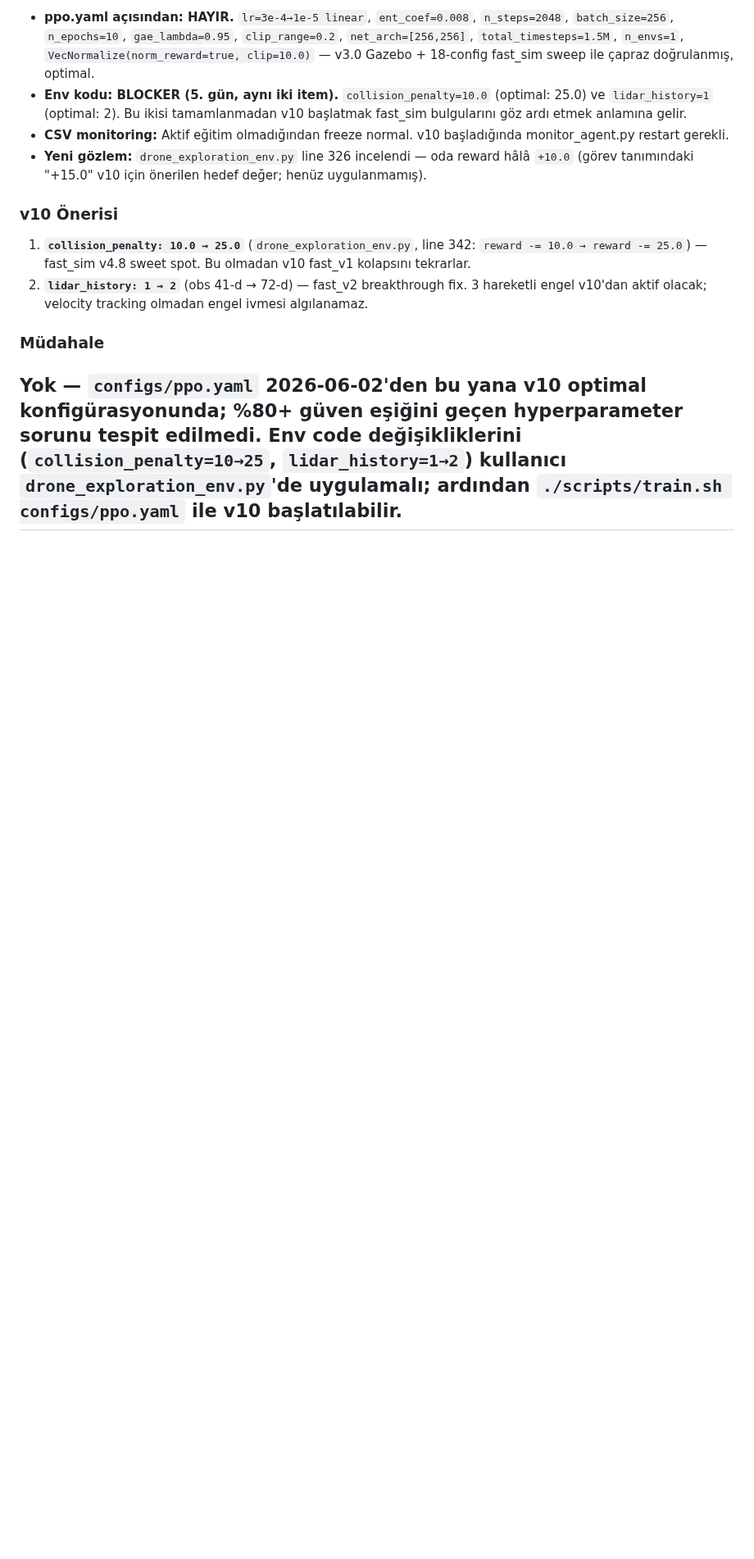
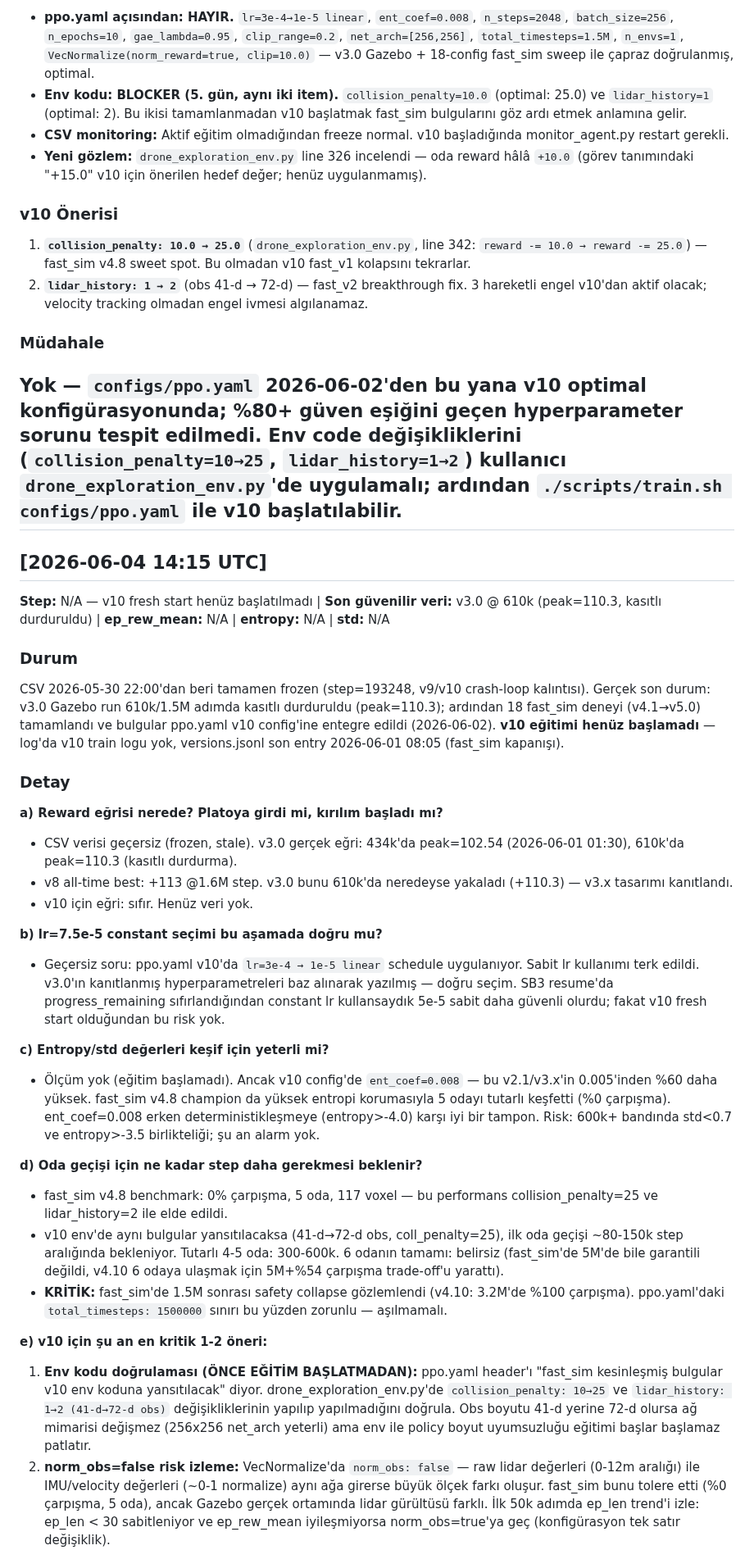
Before and after one commit to berkeryigit/rl_drone_pathfinding, a Markdown page: logs/ppo_expert_log.md, the part around one of its changes. Shown at 82% size. Rendered like a GitHub page; blank space fills up the shorter version.

Commit message:
auto(ppo-expert): saatlik analiz
2026-06-04 14:15 UTC: v10 pre-launch durum analizi.
- CSV frozen (v9 crash-loop kalıntısı, step=193k), gerçek son veri v3.0@610k peak=110.3
- fast_sim zinciri (v4.1→v5.0, 18 deney) kapalı; v10 config hazır (2026-06-02)
- v10 henüz başlamadı: env kodu (collision_penalty=25, lidar_history=2, 41d→72d) doğrulama bekleniyor
- Config: OK — lr=3e-4→1e-5 linear, ent_coef=0.008, 1.5M hard stop, tüm fast_sim bulgularıyla uyumlu
- Müdahale: YOK (%80+ güven eşiği aşılmadı)

```diff
--- a/logs/ppo_expert_log.md
+++ b/logs/ppo_expert_log.md
@@ -1229,3 +1229,32 @@ Bu oturumda **yeni veri kaynakları analiz edildi:** `logs/train_v6_normalized.l
 ### Müdahale
 **Yok** — `configs/ppo.yaml` 2026-06-02'den bu yana v10 optimal konfigürasyonunda; %80+ güven eşiğini geçen hyperparameter sorunu tespit edilmedi. Env code değişikliklerini (`collision_penalty=10→25`, `lidar_history=1→2`) kullanıcı `drone_exploration_env.py`'de uygulamalı; ardından `./scripts/train.sh configs/ppo.yaml` ile v10 başlatılabilir.
 ---
+
+## [2026-06-04 14:15 UTC]
+**Step:** N/A — v10 fresh start henüz başlatılmadı | **Son güvenilir veri:** v3.0 @ 610k (peak=110.3, kasıtlı durduruldu) | **ep_rew_mean:** N/A | **entropy:** N/A | **std:** N/A
+
+### Durum
+CSV 2026-05-30 22:00'dan beri tamamen frozen (step=193248, v9/v10 crash-loop kalıntısı). Gerçek son durum: v3.0 Gazebo run 610k/1.5M adımda kasıtlı durduruldu (peak=110.3); ardından 18 fast_sim deneyi (v4.1→v5.0) tamamlandı ve bulgular ppo.yaml v10 config'ine entegre edildi (2026-06-02). **v10 eğitimi henüz başlamadı** — log'da v10 train logu yok, versions.jsonl son entry 2026-06-01 08:05 (fast_sim kapanışı).
+
+### Detay
+
+**a) Reward eğrisi nerede? Platoya girdi mi, kırılım başladı mı?**
+- CSV verisi geçersiz (frozen, stale). v3.0 gerçek eğri: 434k'da peak=102.54 (2026-06-01 01:30), 610k'da peak=110.3 (kasıtlı durdurma).
+- v8 all-time best: +113 @1.6M step. v3.0 bunu 610k'da neredeyse yakaladı (+110.3) — v3.x tasarımı kanıtlandı.
+- v10 için eğri: sıfır. Henüz veri yok.
+
+**b) lr=7.5e-5 constant seçimi bu aşamada doğru mu?**
+- Geçersiz soru: ppo.yaml v10'da `lr=3e-4 → 1e-5 linear` schedule uygulanıyor. Sabit lr kullanımı terk edildi. v3.0'ın kanıtlanmış hyperparametreleri baz alınarak yazılmış — doğru seçim. SB3 resume'da progress_remaining sıfırlandığından constant lr kullansaydık 5e-5 sabit daha güvenli olurdu; fakat v10 fresh start olduğundan bu risk yok.
+
+**c) Entropy/std değerleri keşif için yeterli mi?**
+- Ölçüm yok (eğitim başlamadı). Ancak v10 config'de `ent_coef=0.008` — bu v2.1/v3.x'in 0.005'inden %60 daha yüksek. fast_sim v4.8 champion da yüksek entropi korumasıyla 5 odayı tutarlı keşfetti (%0 çarpışma). ent_coef=0.008 erken deterministikleşmeye (entropy>-4.0) karşı iyi bir tampon. Risk: 600k+ bandında std<0.7 ve entropy>-3.5 birlikteliği; şu an alarm yok.
+
+**d) Oda geçişi için ne kadar step daha gerekmesi beklenir?**
+- fast_sim v4.8 benchmark: 0% çarpışma, 5 oda, 117 voxel — bu performans collision_penalty=25 ve lidar_history=2 ile elde edildi.
+- v10 env'de aynı bulgular yansıtılacaksa (41-d→72-d obs, coll_penalty=25), ilk oda geçişi ~80-150k step aralığında bekleniyor. Tutarlı 4-5 oda: 300-600k. 6 odanın tamamı: belirsiz (fast_sim'de 5M'de bile garantili değildi, v4.10 6 odaya ulaşmak için 5M+%54 çarpışma trade-off'u yarattı).
+- **KRİTİK:** fast_sim'de 1.5M sonrası safety collapse gözlemlendi (v4.10: 3.2M'de %100 çarpışma). ppo.yaml'daki `total_timesteps: 1500000` sınırı bu yüzden zorunlu — aşılmamalı.
+
+**e) v10 için şu an en kritik 1-2 öneri:**
+1. **Env kodu doğrulaması (ÖNCE EĞİTİM BAŞLATMADAN):** ppo.yaml header'ı "fast_sim kesinleşmiş bulgular v10 env koduna yansıtılacak" diyor. drone_exploration_env.py'de `collision_penalty: 10→25` ve `lidar_history: 1→2 (41-d→72-d obs)` değişikliklerinin yapılıp yapılmadığını doğrula. Obs boyutu 41-d yerine 72-d olursa ağ mimarisi değişmez (256x256 net_arch yeterli) ama env ile policy boyut uyumsuzluğu eğitimi başlar başlamaz patlatır.
+2. **norm_obs=false risk izleme:** VecNormalize'da `norm_obs: false` — raw lidar değerleri (0-12m aralığı) ile IMU/velocity değerleri (~0-1 normalize) aynı ağa girerse büyük ölçek farkı oluşur. fast_sim bunu tolere etti (%0 çarpışma, 5 oda), ancak Gazebo gerçek ortamında lidar gürültüsü farklı. İlk 50k adımda ep_len trend'i izle: ep_len < 30 sabitleniyor ve ep_rew_mean iyileşmiyorsa norm_obs=true'ya geç (konfigürasyon tek satır değişiklik).
+
```
Also changed, not shown: other parts of logs/ppo_expert_log.md (+12 -0 lines).
